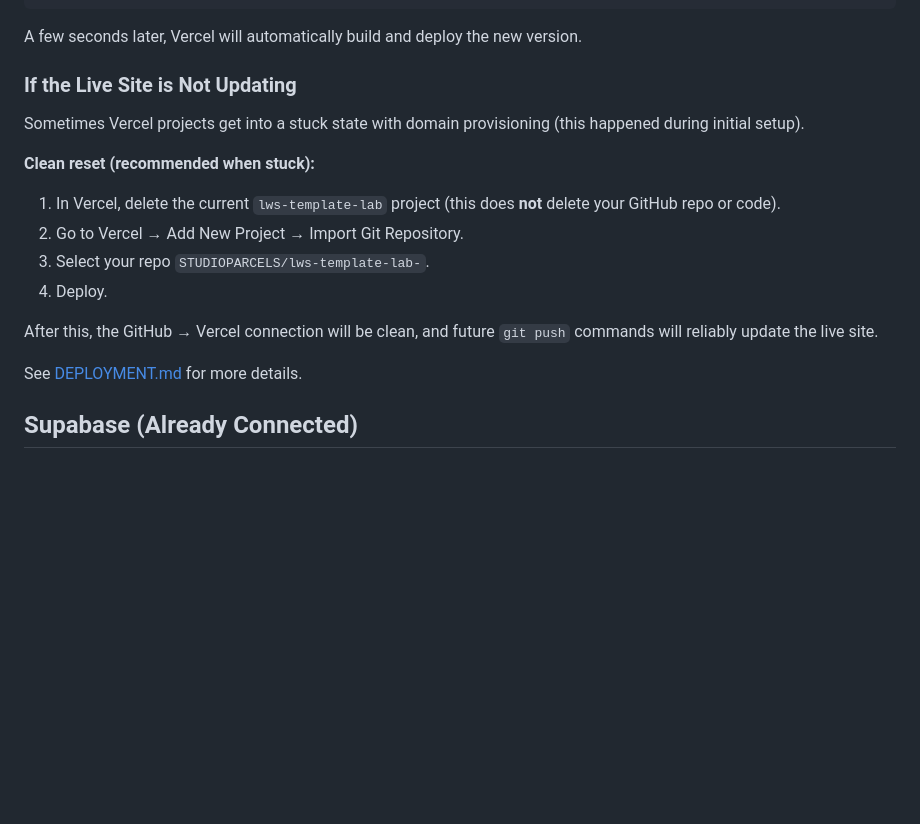
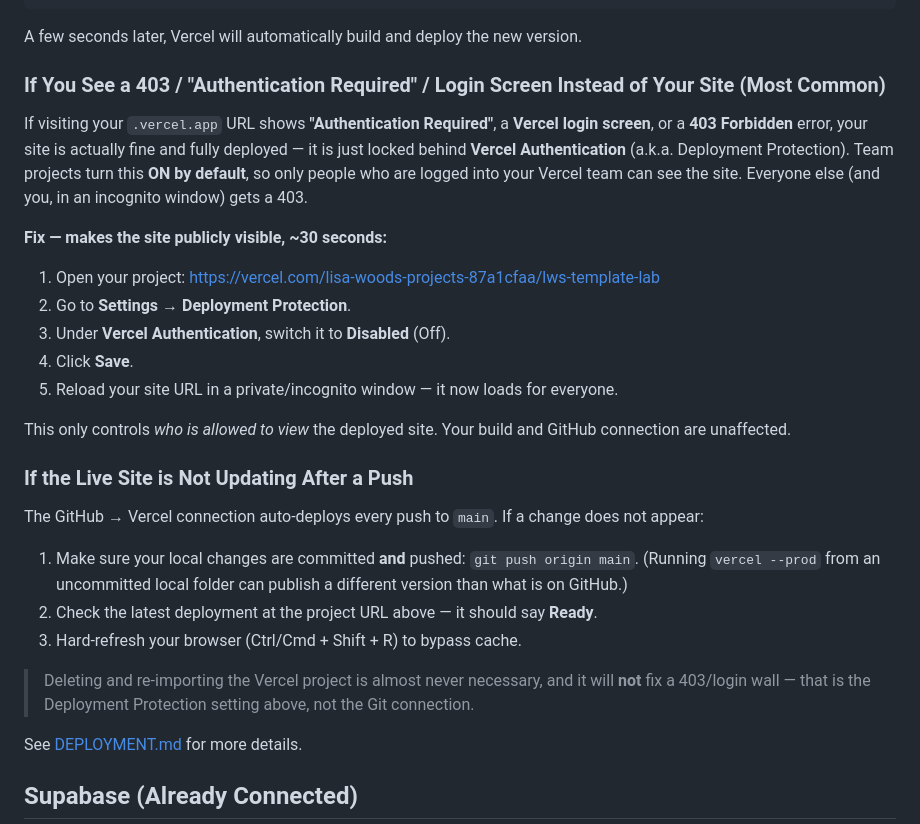
Before and after one commit to STUDIOPARCELS/lws-template-lab-, a Markdown page: README.md, the part around the change. Rendered like a GitHub page; blank space fills up the shorter version.

```diff
--- a/README.md
+++ b/README.md
@@ -55,17 +55,27 @@ git push origin main
 
 A few seconds later, Vercel will automatically build and deploy the new version.
 
-### If the Live Site is Not Updating
+### If You See a 403 / "Authentication Required" / Login Screen Instead of Your Site (Most Common)
 
-Sometimes Vercel projects get into a stuck state with domain provisioning (this happened during initial setup).
+If visiting your `.vercel.app` URL shows **"Authentication Required"**, a **Vercel login screen**, or a **403 Forbidden** error, your site is actually fine and fully deployed — it is just locked behind **Vercel Authentication** (a.k.a. Deployment Protection). Team projects turn this **ON by default**, so only people who are logged into your Vercel team can see the site. Everyone else (and you, in an incognito window) gets a 403.
 
-**Clean reset (recommended when stuck):**
-1. In Vercel, delete the current `lws-template-lab` project (this does **not** delete your GitHub repo or code).
-2. Go to Vercel → Add New Project → Import Git Repository.
-3. Select your repo `STUDIOPARCELS/lws-template-lab-`.
-4. Deploy.
+**Fix — makes the site publicly visible, ~30 seconds:**
+1. Open your project: https://vercel.com/lisa-woods-projects-87a1cfaa/lws-template-lab
+2. Go to **Settings** → **Deployment Protection**.
+3. Under **Vercel Authentication**, switch it to **Disabled** (Off).
+4. Click **Save**.
+5. Reload your site URL in a private/incognito window — it now loads for everyone.
 
-After this, the GitHub → Vercel connection will be clean, and future `git push` commands will reliably update the live site.
+This only controls *who is allowed to view* the deployed site. Your build and GitHub connection are unaffected.
+
+### If the Live Site is Not Updating After a Push
+
+The GitHub → Vercel connection auto-deploys every push to `main`. If a change does not appear:
+1. Make sure your local changes are committed **and** pushed: `git push origin main`. (Running `vercel --prod` from an uncommitted local folder can publish a different version than what is on GitHub.)
+2. Check the latest deployment at the project URL above — it should say **Ready**.
+3. Hard-refresh your browser (Ctrl/Cmd + Shift + R) to bypass cache.
+
+> Deleting and re-importing the Vercel project is almost never necessary, and it will **not** fix a 403/login wall — that is the Deployment Protection setting above, not the Git connection.
 
 See [DEPLOYMENT.md](./DEPLOYMENT.md) for more details.
 
```
Also changed, not shown: DEPLOYMENT.md (+13 -10 lines).
